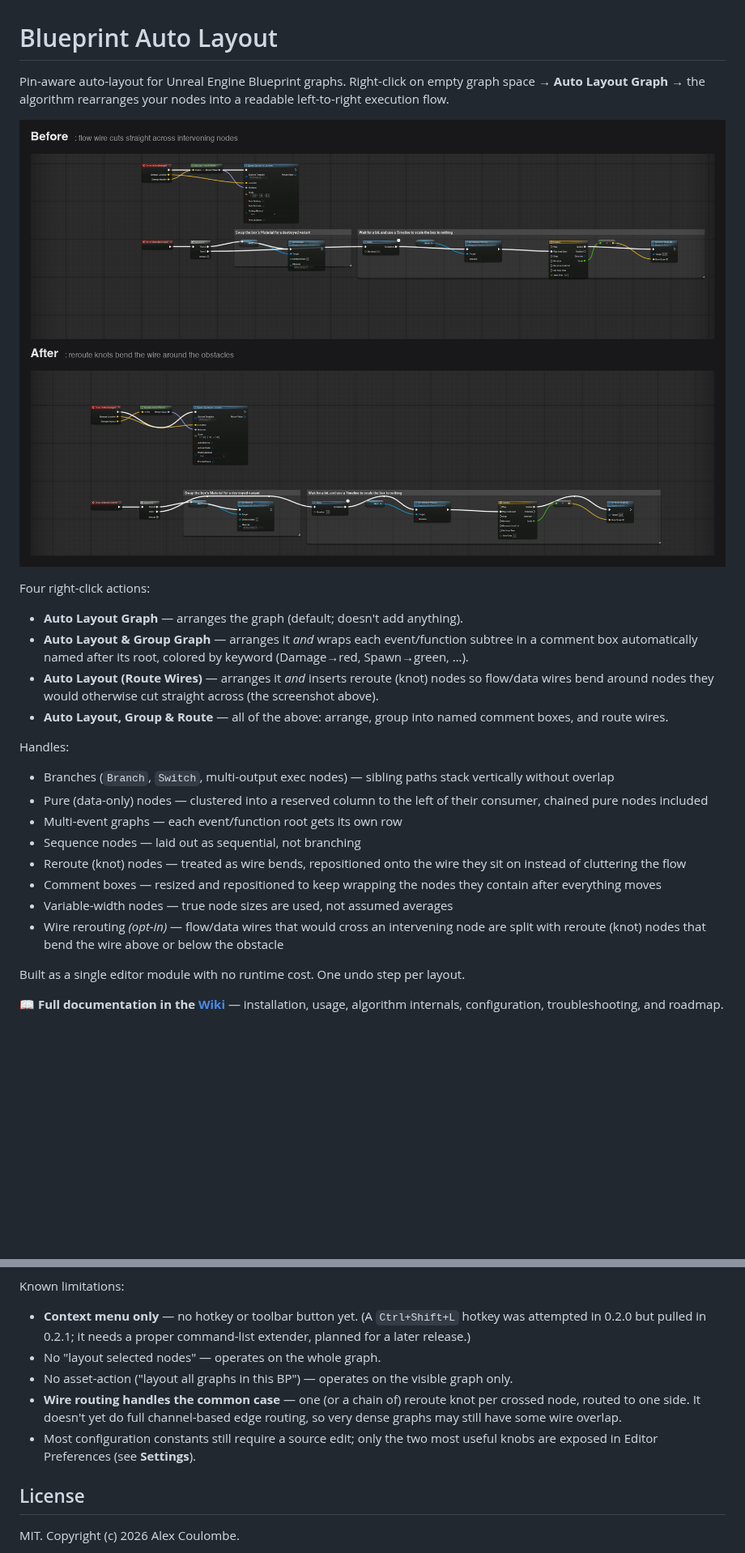
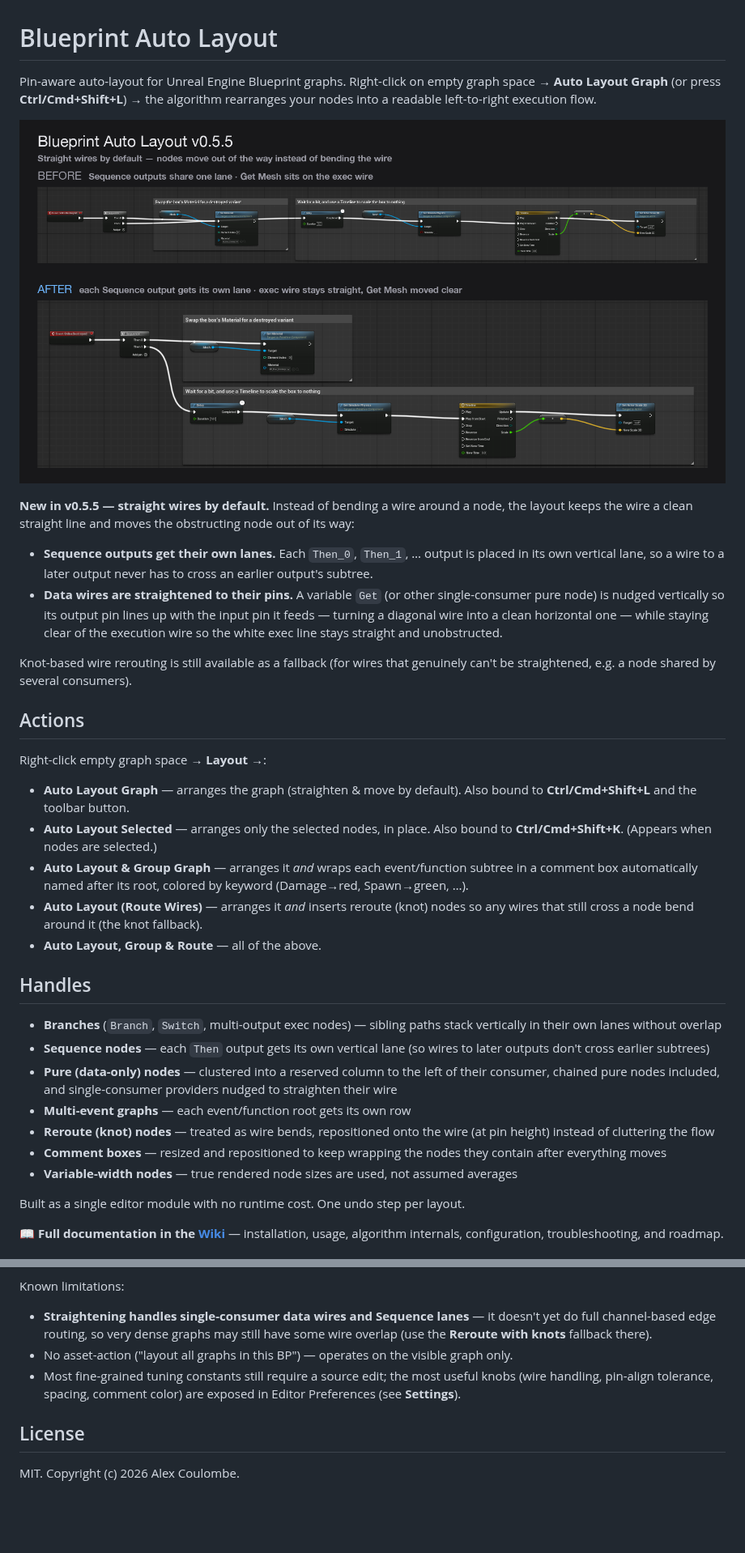
Before and after one commit to ibrews/blueprint-auto-layout, a Markdown page: README.md, 2 parts joined by grey strips. Shown at 81% size. Rendered like a GitHub page; pictures changed too: Docs/before-after.png; blank space fills up the shorter version.

```diff
--- a/README.md
+++ b/README.md
@@ -1,4 +1,4 @@
 # Blueprint Auto Layout
 
-Pin-aware auto-layout for Unreal Engine Blueprint graphs. Right-click on empty graph space → **Auto Layout Graph** → the algorithm rearranges your nodes into a readable left-to-right execution flow.
+Pin-aware auto-layout for Unreal Engine Blueprint graphs. Right-click on empty graph space → **Auto Layout Graph** (or press **Ctrl/Cmd+Shift+L**) → the algorithm rearranges your nodes into a readable left-to-right execution flow.
 
@@ -6,21 +6,30 @@ Pin-aware auto-layout for Unreal Engine Blueprint graphs. Right-click on empty g
 
-Four right-click actions:
+**New in v0.5.5 — straight wires by default.** Instead of bending a wire around a node, the layout keeps the wire a clean straight line and moves the obstructing node out of its way:
 
-- **Auto Layout Graph** — arranges the graph (default; doesn't add anything).
+- **Sequence outputs get their own lanes.** Each `Then_0`, `Then_1`, … output is placed in its own vertical lane, so a wire to a later output never has to cross an earlier output's subtree.
+- **Data wires are straightened to their pins.** A variable `Get` (or other single-consumer pure node) is nudged vertically so its output pin lines up with the input pin it feeds — turning a diagonal wire into a clean horizontal one — while staying clear of the execution wire so the white exec line stays straight and unobstructed.
+
+Knot-based wire rerouting is still available as a fallback (for wires that genuinely can't be straightened, e.g. a node shared by several consumers).
+
+## Actions
+
+Right-click empty graph space → **Layout →**:
+
+- **Auto Layout Graph** — arranges the graph (straighten & move by default). Also bound to **Ctrl/Cmd+Shift+L** and the toolbar button.
+- **Auto Layout Selected** — arranges only the selected nodes, in place. Also bound to **Ctrl/Cmd+Shift+K**. (Appears when nodes are selected.)
 - **Auto Layout & Group Graph** — arranges it *and* wraps each event/function subtree in a comment box automatically named after its root, colored by keyword (Damage→red, Spawn→green, …).
-- **Auto Layout (Route Wires)** — arranges it *and* inserts reroute (knot) nodes so flow/data wires bend around nodes they would otherwise cut straight across (the screenshot above).
-- **Auto Layout, Group & Route** — all of the above: arrange, group into named comment boxes, and route wires.
+- **Auto Layout (Route Wires)** — arranges it *and* inserts reroute (knot) nodes so any wires that still cross a node bend around it (the knot fallback).
+- **Auto Layout, Group & Route** — all of the above.
 
-Handles:
+## Handles
 
-- Branches (`Branch`, `Switch`, multi-output exec nodes) — sibling paths stack vertically without overlap
-- Pure (data-only) nodes — clustered into a reserved column to the left of their consumer, chained pure nodes included
-- Multi-event graphs — each event/function root gets its own row
-- Sequence nodes — laid out as sequential, not branching
-- Reroute (knot) nodes — treated as wire bends, repositioned onto the wire they sit on instead of cluttering the flow
-- Comment boxes — resized and repositioned to keep wrapping the nodes they contain after everything moves
-- Variable-width nodes — true node sizes are used, not assumed averages
-- Wire rerouting *(opt-in)* — flow/data wires that would cross an intervening node are split with reroute (knot) nodes that bend the wire above or below the obstacle
+- **Branches** (`Branch`, `Switch`, multi-output exec nodes) — sibling paths stack vertically in their own lanes without overlap
+- **Sequence nodes** — each `Then` output gets its own vertical lane (so wires to later outputs don't cross earlier subtrees)
+- **Pure (data-only) nodes** — clustered into a reserved column to the left of their consumer, chained pure nodes included, and single-consumer providers nudged to straighten their wire
+- **Multi-event graphs** — each event/function root gets its own row
+- **Reroute (knot) nodes** — treated as wire bends, repositioned onto the wire (at pin height) instead of cluttering the flow
+- **Comment boxes** — resized and repositioned to keep wrapping the nodes they contain after everything moves
+- **Variable-width nodes** — true rendered node sizes are used, not assumed averages
 
 Built as a single editor module with no runtime cost. One undo step per layout.
 
@@ -96,10 +111,8 @@ v0.5.0 — public, MIT licensed. Not yet on Fab.
 
 Known limitations:
-- **Context menu only** — no hotkey or toolbar button yet. (A `Ctrl+Shift+L` hotkey was attempted in 0.2.0 but pulled in 0.2.1; it needs a proper command-list extender, planned for a later release.)
-- No "layout selected nodes" — operates on the whole graph.
+- **Straightening handles single-consumer data wires and Sequence lanes** — it doesn't yet do full channel-based edge routing, so very dense graphs may still have some wire overlap (use the **Reroute with knots** fallback there).
 - No asset-action ("layout all graphs in this BP") — operates on the visible graph only.
-- **Wire routing handles the common case** — one (or a chain of) reroute knot per crossed node, routed to one side. It doesn't yet do full channel-based edge routing, so very dense graphs may still have some wire overlap.
-- Most configuration constants still require a source edit; only the two most useful knobs are exposed in Editor Preferences (see **Settings**).
+- Most fine-grained tuning constants still require a source edit; the most useful knobs (wire handling, pin-align tolerance, spacing, comment color) are exposed in Editor Preferences (see **Settings**).
 
 ## License
 
```
Also changed, not shown: other parts of README.md (+33 -27 lines), Docs/after.png, Docs/before.png, 9 other files.
